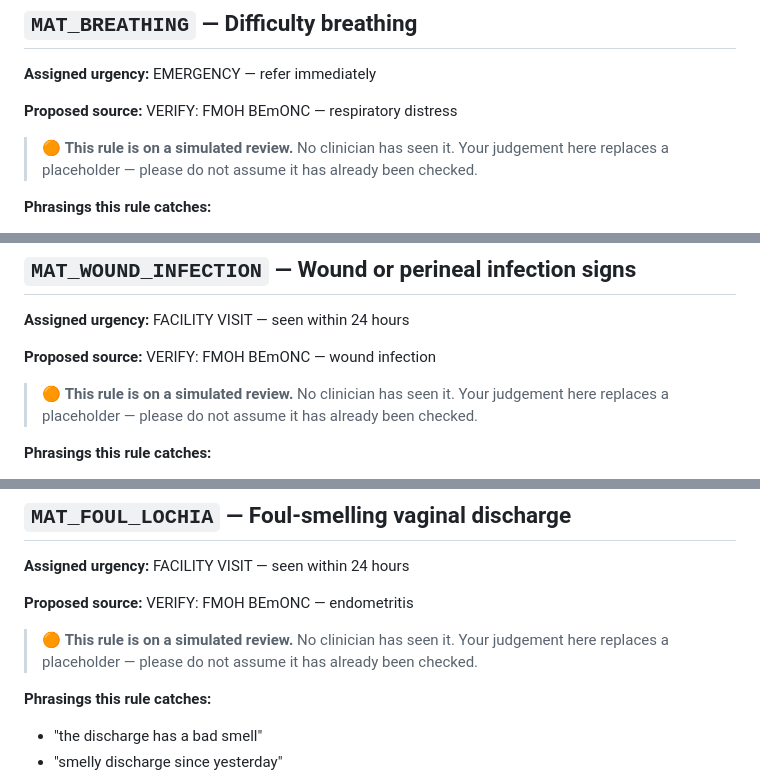
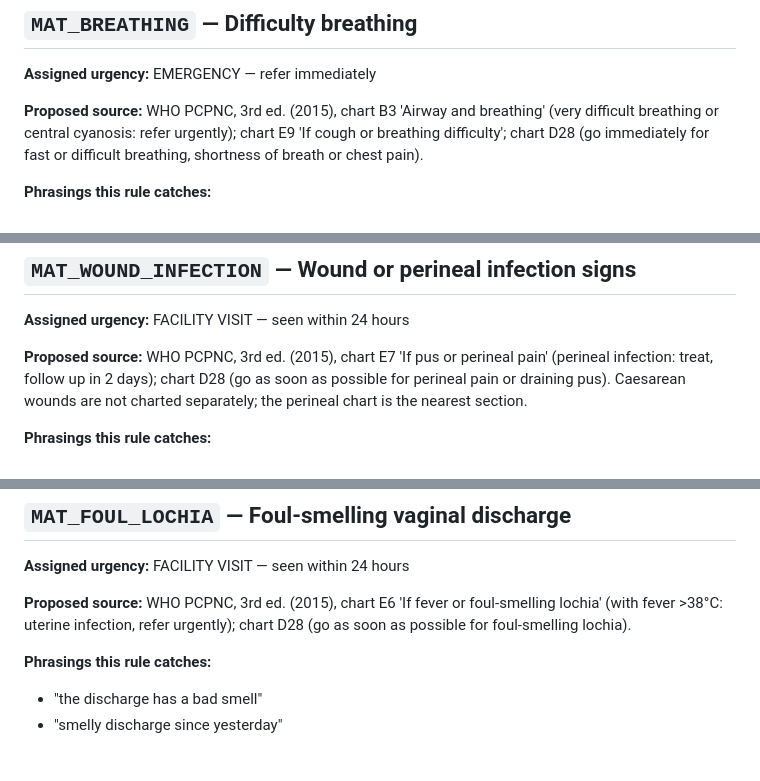
Before and after one commit to codeDeeAi/mama_triage, a Markdown page: docs/requirements/red-flag-register.md, 3 parts joined by grey strips. GitHub-like rendering; blank space fills up the shorter version.

```diff
--- a/docs/requirements/red-flag-register.md
+++ b/docs/requirements/red-flag-register.md
@@ -174,9 +167,7 @@ Record your decision in the sign-off block under each rule. Where you disagree,
 
 **Assigned urgency:** EMERGENCY — refer immediately
 
-**Proposed source:** VERIFY: FMOH BEmONC — respiratory distress
-
-> 🟠 **This rule is on a simulated review.** No clinician has seen it. Your judgement here replaces a placeholder — please do not assume it has already been checked.
+**Proposed source:** WHO PCPNC, 3rd ed. (2015), chart B3 'Airway and breathing' (very difficult breathing or central cyanosis: refer urgently); chart E9 'If cough or breathing difficulty'; chart D28 (go immediately for fast or difficult breathing, shortness of breath or chest pain).
 
 **Phrasings this rule catches:**
 
@@ -196,9 +187,7 @@ Record your decision in the sign-off block under each rule. Where you disagree,
 
 **Assigned urgency:** FACILITY VISIT — seen within 24 hours
 
-**Proposed source:** VERIFY: FMOH BEmONC — wound infection
-
-> 🟠 **This rule is on a simulated review.** No clinician has seen it. Your judgement here replaces a placeholder — please do not assume it has already been checked.
+**Proposed source:** WHO PCPNC, 3rd ed. (2015), chart E7 'If pus or perineal pain' (perineal infection: treat, follow up in 2 days); chart D28 (go as soon as possible for perineal pain or draining pus). Caesarean wounds are not charted separately; the perineal chart is the nearest section.
 
 **Phrasings this rule catches:**
 
@@ -220,9 +209,7 @@ Record your decision in the sign-off block under each rule. Where you disagree,
 
 **Assigned urgency:** FACILITY VISIT — seen within 24 hours
 
-**Proposed source:** VERIFY: FMOH BEmONC — endometritis
-
-> 🟠 **This rule is on a simulated review.** No clinician has seen it. Your judgement here replaces a placeholder — please do not assume it has already been checked.
+**Proposed source:** WHO PCPNC, 3rd ed. (2015), chart E6 'If fever or foul-smelling lochia' (with fever >38°C: uterine infection, refer urgently); chart D28 (go as soon as possible for foul-smelling lochia).
 
 **Phrasings this rule catches:**
 
```
Also changed, not shown: other parts of docs/requirements/red-flag-register.md (+38 -26 lines).
